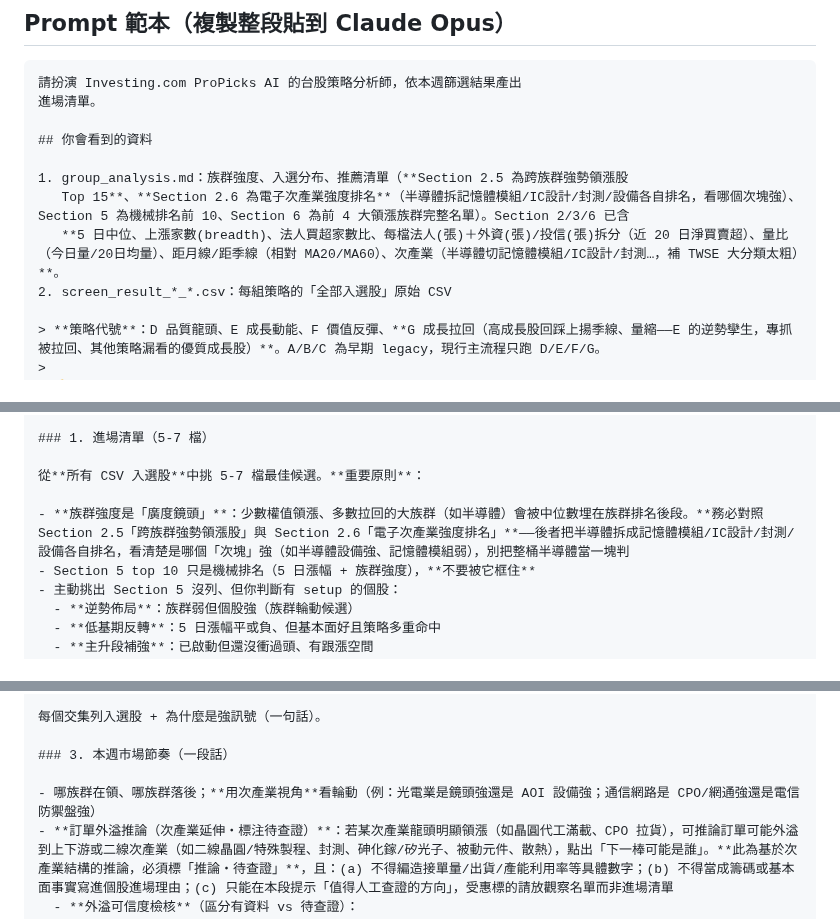
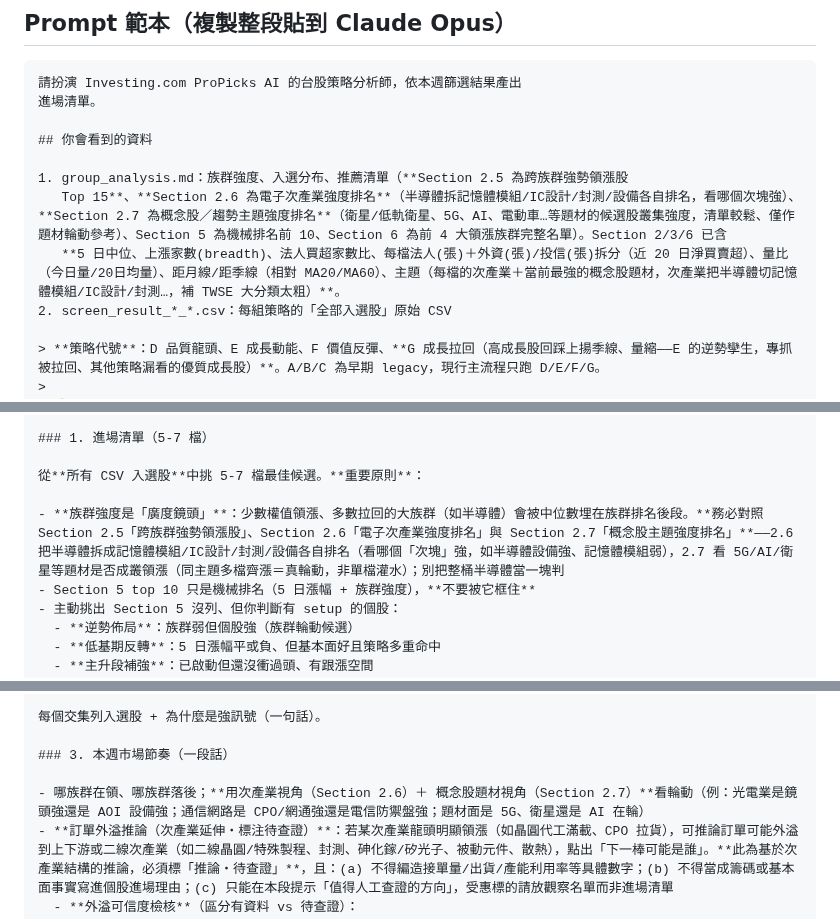
Before and after one commit to chousir/stockpick, a Markdown page: docs/11-propicks-analysis.md, 3 parts joined by grey strips. Drawn GitHub-style.

Commit message:
docs(propicks): prompt 範本補 Section 2.7 概念股主題 + 個股欄改主題（次產業+概念股）
報告新增 2.7 概念股主題排名、個股欄由「次產業」改「主題」（次產業+最強概念股），
prompt 範本同步：資料說明、任務 1 對照、市場節奏輪動視角都加上 2.7。

Co-Authored-By: Claude Opus 4.7 <noreply@anthropic.com>

```diff
--- a/docs/11-propicks-analysis.md
+++ b/docs/11-propicks-analysis.md
@@ -68,8 +68,8 @@ reports/YYYY-Www/picks.md
 ## 你會看到的資料
 
 1. group_analysis.md：族群強度、入選分布、推薦清單（**Section 2.5 為跨族群強勢領漲股
-   Top 15**、**Section 2.6 為電子次產業強度排名**（半導體拆記憶體模組/IC設計/封測/設備各自排名，看哪個次塊強）、Section 5 為機械排名前 10、Section 6 為前 4 大領漲族群完整名單）。Section 2/3/6 已含
-   **5 日中位、上漲家數(breadth)、法人買超家數比、每檔法人(張)＋外資(張)/投信(張)拆分（近 20 日淨買賣超）、量比（今日量/20日均量）、距月線/距季線（相對 MA20/MA60）、次產業（半導體切記憶體模組/IC設計/封測…，補 TWSE 大分類太粗）**。
+   Top 15**、**Section 2.6 為電子次產業強度排名**（半導體拆記憶體模組/IC設計/封測/設備各自排名，看哪個次塊強）、**Section 2.7 為概念股／趨勢主題強度排名**（衛星/低軌衛星、5G、AI、電動車…等題材的候選股叢集強度，清單較鬆、僅作題材輪動參考）、Section 5 為機械排名前 10、Section 6 為前 4 大領漲族群完整名單）。Section 2/3/6 已含
+   **5 日中位、上漲家數(breadth)、法人買超家數比、每檔法人(張)＋外資(張)/投信(張)拆分（近 20 日淨買賣超）、量比（今日量/20日均量）、距月線/距季線（相對 MA20/MA60）、主題（每檔的次產業＋當前最強的概念股題材，次產業把半導體切記憶體模組/IC設計/封測…，補 TWSE 大分類太粗）**。
 2. screen_result_*_*.csv：每組策略的「全部入選股」原始 CSV
 
 > **策略代號**：D 品質龍頭、E 成長動能、F 價值反彈、**G 成長拉回（高成長股回踩上揚季線、量縮——E 的逆勢孿生，專抓被拉回、其他策略漏看的優質成長股）**。A/B/C 為早期 legacy，現行主流程只跑 D/E/F/G。
@@ -87,7 +87,7 @@ reports/YYYY-Www/picks.md
 
 從**所有 CSV 入選股**中挑 5-7 檔最佳候選。**重要原則**：
 
-- **族群強度是「廣度鏡頭」**：少數權值領漲、多數拉回的大族群（如半導體）會被中位數埋在族群排名後段。**務必對照 Section 2.5「跨族群強勢領漲股」與 Section 2.6「電子次產業強度排名」**——後者把半導體拆成記憶體模組/IC設計/封測/設備各自排名，看清楚是哪個「次塊」強（如半導體設備強、記憶體模組弱），別把整桶半導體當一塊判
+- **族群強度是「廣度鏡頭」**：少數權值領漲、多數拉回的大族群（如半導體）會被中位數埋在族群排名後段。**務必對照 Section 2.5「跨族群強勢領漲股」、Section 2.6「電子次產業強度排名」與 Section 2.7「概念股主題強度排名」**——2.6 把半導體拆成記憶體模組/IC設計/封測/設備各自排名（看哪個「次塊」強，如半導體設備強、記憶體模組弱），2.7 看 5G/AI/衛星等題材是否成叢領漲（同主題多檔齊漲＝真輪動，非單檔灌水）；別把整桶半導體當一塊判
 - Section 5 top 10 只是機械排名（5 日漲幅 + 族群強度），**不要被它框住**
 - 主動挑出 Section 5 沒列、但你判斷有 setup 的個股：
   - **逆勢佈局**：族群弱但個股強（族群輪動候選）
@@ -122,7 +122,7 @@ reports/YYYY-Www/picks.md
 
 ### 3. 本週市場節奏（一段話）
 
-- 哪族群在領、哪族群落後；**用次產業視角**看輪動（例：光電業是鏡頭強還是 AOI 設備強；通信網路是 CPO/網通強還是電信防禦盤強）
+- 哪族群在領、哪族群落後；**用次產業視角（Section 2.6）＋ 概念股題材視角（Section 2.7）**看輪動（例：光電業是鏡頭強還是 AOI 設備強；通信網路是 CPO/網通強還是電信防禦盤強；題材面是 5G、衛星還是 AI 在輪）
 - **訂單外溢推論（次產業延伸・標注待查證）**：若某次產業龍頭明顯領漲（如晶圓代工滿載、CPO 拉貨），可推論訂單可能外溢到上下游或二線次產業（如二線晶圓/特殊製程、封測、砷化鎵/矽光子、被動元件、散熱），點出「下一棒可能是誰」。**此為基於次產業結構的推論，必須標「推論・待查證」**，且：(a) 不得編造接單量/出貨/產能利用率等具體數字；(b) 不得當成籌碼或基本面事實寫進個股進場理由；(c) 只能在本段提示「值得人工查證的方向」，受惠標的請放觀察名單而非進場清單
   - **外溢可信度檢核**（區分有資料 vs 待查證）：
     - *表裡有・可直接用*：受惠股本身是否也命中 **E/G**（入選已隱含「累計月營收 YoY≥20% + 單季淨利連增」）——也中 E/G 才是有籌碼/基本面佐證的外溢候選，純臆測的不算。
```
